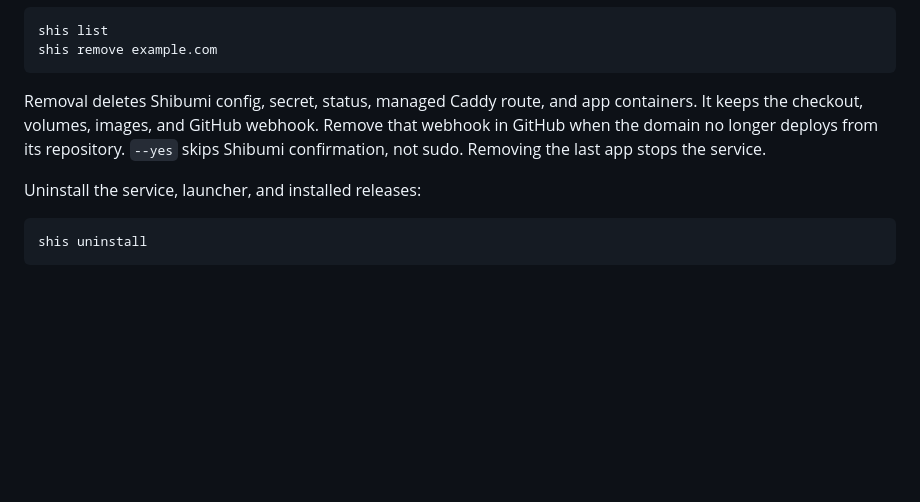
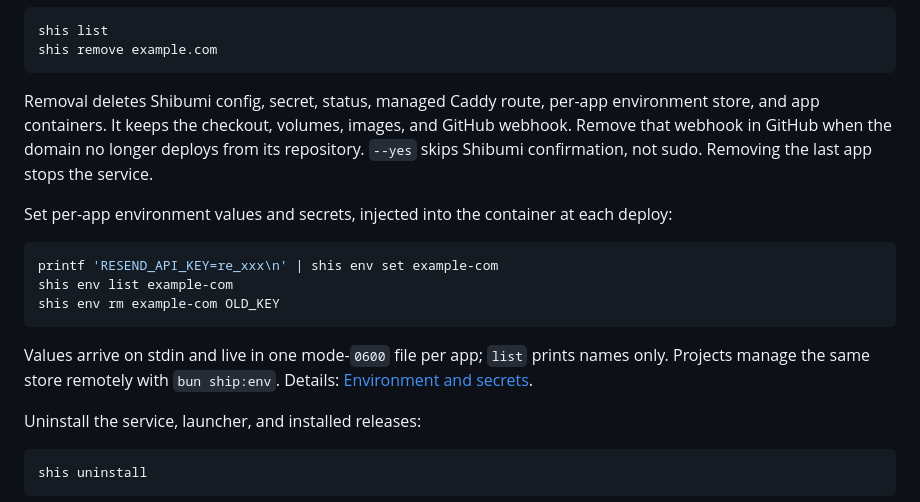
Before and after one commit to bitbonsai/shibumi-server, a Markdown page: README.md, the part around the change. Drawn GitHub-style; blank space fills up the shorter version.

Commit message:
docs(readme): shis env section, removal deletes env store

````diff
--- a/README.md
+++ b/README.md
@@ -124,7 +124,17 @@ shis list
 shis remove example.com
 ```
 
-Removal deletes Shibumi config, secret, status, managed Caddy route, and app containers. It keeps the checkout, volumes, images, and GitHub webhook. Remove that webhook in GitHub when the domain no longer deploys from its repository. `--yes` skips Shibumi confirmation, not sudo. Removing the last app stops the service.
+Removal deletes Shibumi config, secret, status, managed Caddy route, per-app environment store, and app containers. It keeps the checkout, volumes, images, and GitHub webhook. Remove that webhook in GitHub when the domain no longer deploys from its repository. `--yes` skips Shibumi confirmation, not sudo. Removing the last app stops the service.
+
+Set per-app environment values and secrets, injected into the container at each deploy:
+
+```bash
+printf 'RESEND_API_KEY=re_xxx\n' | shis env set example-com
+shis env list example-com
+shis env rm example-com OLD_KEY
+```
+
+Values arrive on stdin and live in one mode-`0600` file per app; `list` prints names only. Projects manage the same store remotely with `bun ship:env`. Details: [Environment and secrets](https://server.shibumistack.dev/docs/app-env).
 
 Uninstall the service, launcher, and installed releases:
 
````
